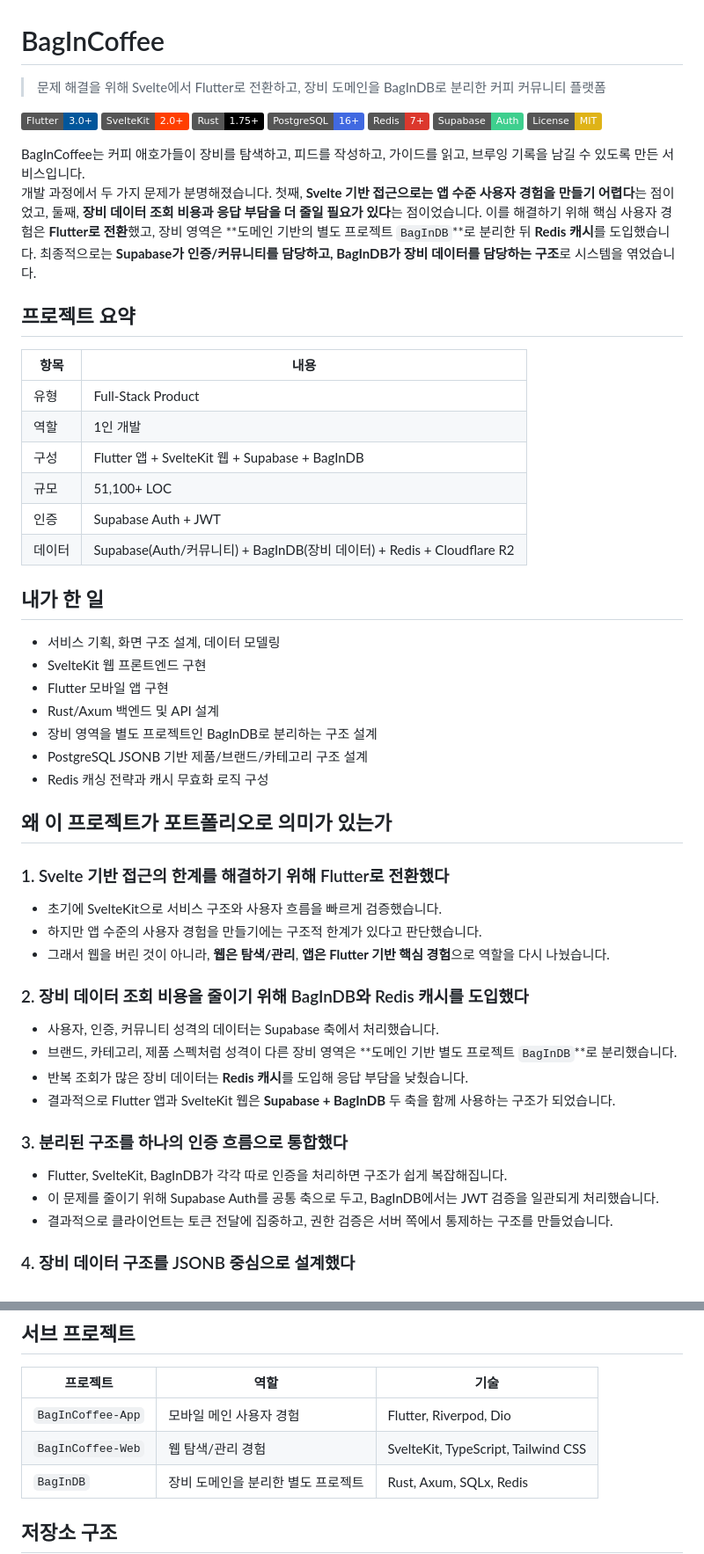
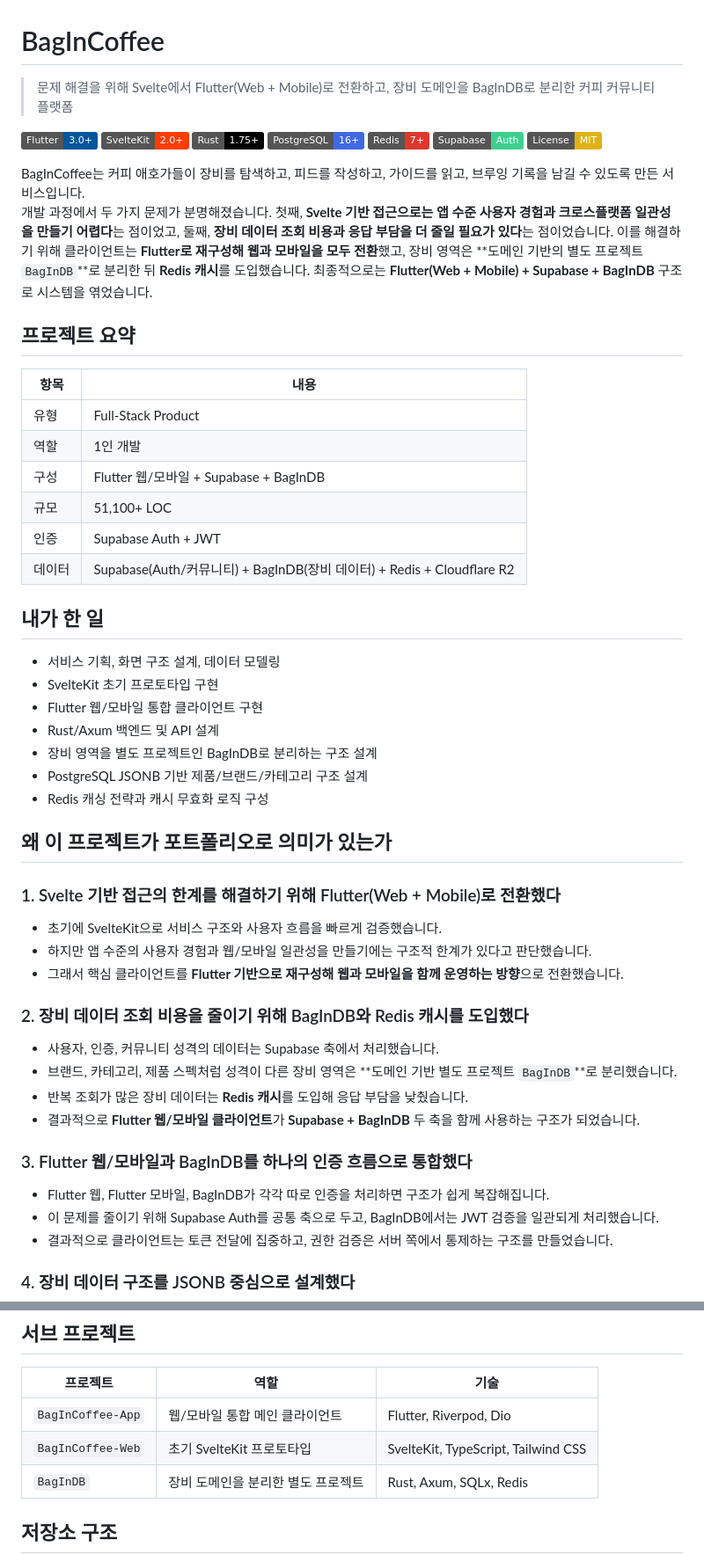
Before and after one commit to BbangMxn/BagInCoffee, a Markdown page: README.md, 2 parts joined by grey strips. Shown at 88% size. GitHub-like rendering; badges without logos.

Commit message:
Clarify Flutter web and mobile migration

```diff
--- a/README.md
+++ b/README.md
@@ -1,6 +1,6 @@
 # BagInCoffee
 
-> 문제 해결을 위해 Svelte에서 Flutter로 전환하고, 장비 도메인을 BagInDB로 분리한 커피 커뮤니티 플랫폼
+> 문제 해결을 위해 Svelte에서 Flutter(Web + Mobile)로 전환하고, 장비 도메인을 BagInDB로 분리한 커피 커뮤니티 플랫폼
 
 [![Flutter](https://img.shields.io/badge/Flutter-3.0+-02569B?logo=flutter&logoColor=white)](https://flutter.dev)
 [![SvelteKit](https://img.shields.io/badge/SvelteKit-2.0+-FF3E00?logo=svelte&logoColor=white)](https://kit.svelte.dev)
@@ -11,7 +11,7 @@
 [![License](https://img.shields.io/badge/License-MIT-yellow.svg)](./LICENSE)
 
 BagInCoffee는 커피 애호가들이 장비를 탐색하고, 피드를 작성하고, 가이드를 읽고, 브루잉 기록을 남길 수 있도록 만든 서비스입니다.
-개발 과정에서 두 가지 문제가 분명해졌습니다. 첫째, **Svelte 기반 접근으로는 앱 수준 사용자 경험을 만들기 어렵다**는 점이었고, 둘째, **장비 데이터 조회 비용과 응답 부담을 더 줄일 필요가 있다**는 점이었습니다. 이를 해결하기 위해 핵심 사용자 경험은 **Flutter로 전환**했고, 장비 영역은 **도메인 기반의 별도 프로젝트 `BagInDB`**로 분리한 뒤 **Redis 캐시**를 도입했습니다. 최종적으로는 **Supabase가 인증/커뮤니티를 담당하고, BagInDB가 장비 데이터를 담당하는 구조**로 시스템을 엮었습니다.
+개발 과정에서 두 가지 문제가 분명해졌습니다. 첫째, **Svelte 기반 접근으로는 앱 수준 사용자 경험과 크로스플랫폼 일관성을 만들기 어렵다**는 점이었고, 둘째, **장비 데이터 조회 비용과 응답 부담을 더 줄일 필요가 있다**는 점이었습니다. 이를 해결하기 위해 클라이언트는 **Flutter로 재구성해 웹과 모바일을 모두 전환**했고, 장비 영역은 **도메인 기반의 별도 프로젝트 `BagInDB`**로 분리한 뒤 **Redis 캐시**를 도입했습니다. 최종적으로는 **Flutter(Web + Mobile) + Supabase + BagInDB** 구조로 시스템을 엮었습니다.
 
 ## 프로젝트 요약
 
@@ -19,7 +19,7 @@ BagInCoffee는 커피 애호가들이 장비를 탐색하고, 피드를 작성
 |------|------|
 | 유형 | Full-Stack Product |
 | 역할 | 1인 개발 |
-| 구성 | Flutter 앱 + SvelteKit 웹 + Supabase + BagInDB |
+| 구성 | Flutter 웹/모바일 + Supabase + BagInDB |
 | 규모 | 51,100+ LOC |
 | 인증 | Supabase Auth + JWT |
 | 데이터 | Supabase(Auth/커뮤니티) + BagInDB(장비 데이터) + Redis + Cloudflare R2 |
@@ -27,8 +27,8 @@ BagInCoffee는 커피 애호가들이 장비를 탐색하고, 피드를 작성
 ## 내가 한 일
 
 - 서비스 기획, 화면 구조 설계, 데이터 모델링
-- SvelteKit 웹 프론트엔드 구현
-- Flutter 모바일 앱 구현
+- SvelteKit 초기 프로토타입 구현
+- Flutter 웹/모바일 통합 클라이언트 구현
 - Rust/Axum 백엔드 및 API 설계
 - 장비 영역을 별도 프로젝트인 BagInDB로 분리하는 구조 설계
 - PostgreSQL JSONB 기반 제품/브랜드/카테고리 구조 설계
@@ -36,22 +36,22 @@ BagInCoffee는 커피 애호가들이 장비를 탐색하고, 피드를 작성
 
 ## 왜 이 프로젝트가 포트폴리오로 의미가 있는가
 
-### 1. Svelte 기반 접근의 한계를 해결하기 위해 Flutter로 전환했다
+### 1. Svelte 기반 접근의 한계를 해결하기 위해 Flutter(Web + Mobile)로 전환했다
 
 - 초기에 SvelteKit으로 서비스 구조와 사용자 흐름을 빠르게 검증했습니다.
-- 하지만 앱 수준의 사용자 경험을 만들기에는 구조적 한계가 있다고 판단했습니다.
-- 그래서 웹을 버린 것이 아니라, **웹은 탐색/관리**, **앱은 Flutter 기반 핵심 경험**으로 역할을 다시 나눴습니다.
+- 하지만 앱 수준의 사용자 경험과 웹/모바일 일관성을 만들기에는 구조적 한계가 있다고 판단했습니다.
+- 그래서 핵심 클라이언트를 **Flutter 기반으로 재구성해 웹과 모바일을 함께 운영하는 방향**으로 전환했습니다.
 
 ### 2. 장비 데이터 조회 비용을 줄이기 위해 BagInDB와 Redis 캐시를 도입했다
 
 - 사용자, 인증, 커뮤니티 성격의 데이터는 Supabase 축에서 처리했습니다.
 - 브랜드, 카테고리, 제품 스펙처럼 성격이 다른 장비 영역은 **도메인 기반 별도 프로젝트 `BagInDB`**로 분리했습니다.
 - 반복 조회가 많은 장비 데이터는 **Redis 캐시**를 도입해 응답 부담을 낮췄습니다.
-- 결과적으로 Flutter 앱과 SvelteKit 웹은 **Supabase + BagInDB** 두 축을 함께 사용하는 구조가 되었습니다.
+- 결과적으로 **Flutter 웹/모바일 클라이언트**가 **Supabase + BagInDB** 두 축을 함께 사용하는 구조가 되었습니다.
 
-### 3. 분리된 구조를 하나의 인증 흐름으로 통합했다
+### 3. Flutter 웹/모바일과 BagInDB를 하나의 인증 흐름으로 통합했다
 
-- Flutter, SvelteKit, BagInDB가 각각 따로 인증을 처리하면 구조가 쉽게 복잡해집니다.
+- Flutter 웹, Flutter 모바일, BagInDB가 각각 따로 인증을 처리하면 구조가 쉽게 복잡해집니다.
 - 이 문제를 줄이기 위해 Supabase Auth를 공통 축으로 두고, BagInDB에서는 JWT 검증을 일관되게 처리했습니다.
 - 결과적으로 클라이언트는 토큰 전달에 집중하고, 권한 검증은 서버 쪽에서 통제하는 구조를 만들었습니다.
 
@@ -165,8 +166,8 @@ graph TB
 
 | 프로젝트 | 역할 | 기술 |
 |------|------|------|
-| `BagInCoffee-App` | 모바일 메인 사용자 경험 | Flutter, Riverpod, Dio |
-| `BagInCoffee-Web` | 웹 탐색/관리 경험 | SvelteKit, TypeScript, Tailwind CSS |
+| `BagInCoffee-App` | 웹/모바일 통합 메인 클라이언트 | Flutter, Riverpod, Dio |
+| `BagInCoffee-Web` | 초기 SvelteKit 프로토타입 | SvelteKit, TypeScript, Tailwind CSS |
 | `BagInDB` | 장비 도메인을 분리한 별도 프로젝트 | Rust, Axum, SQLx, Redis |
 
 ## 저장소 구조
```
Also changed, not shown: other parts of README.md (+10 -9 lines).
